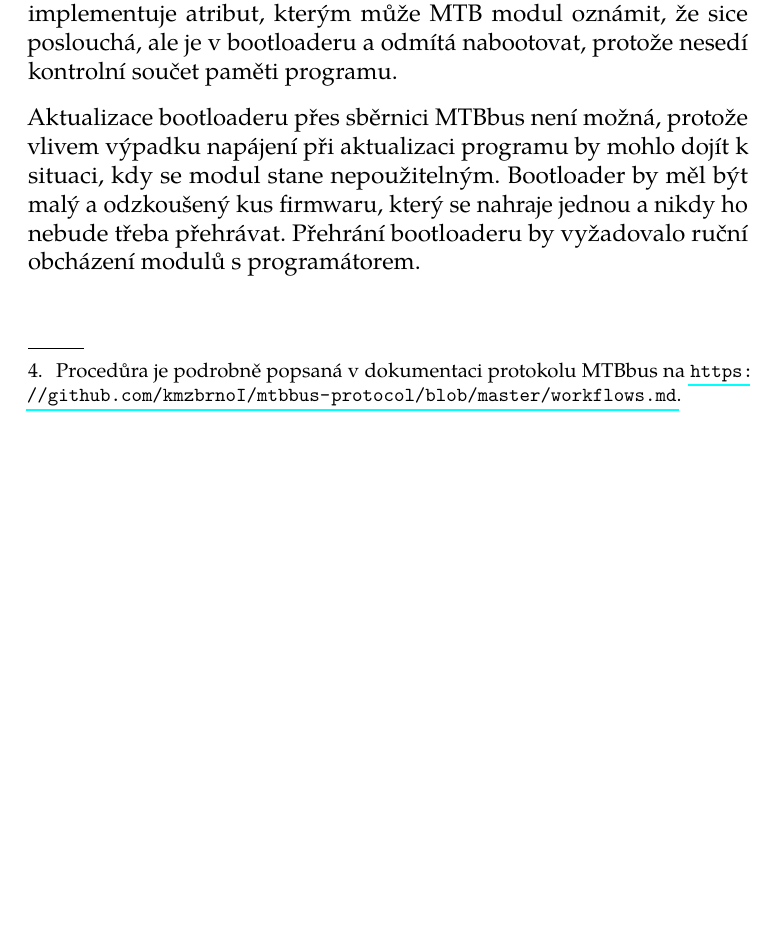
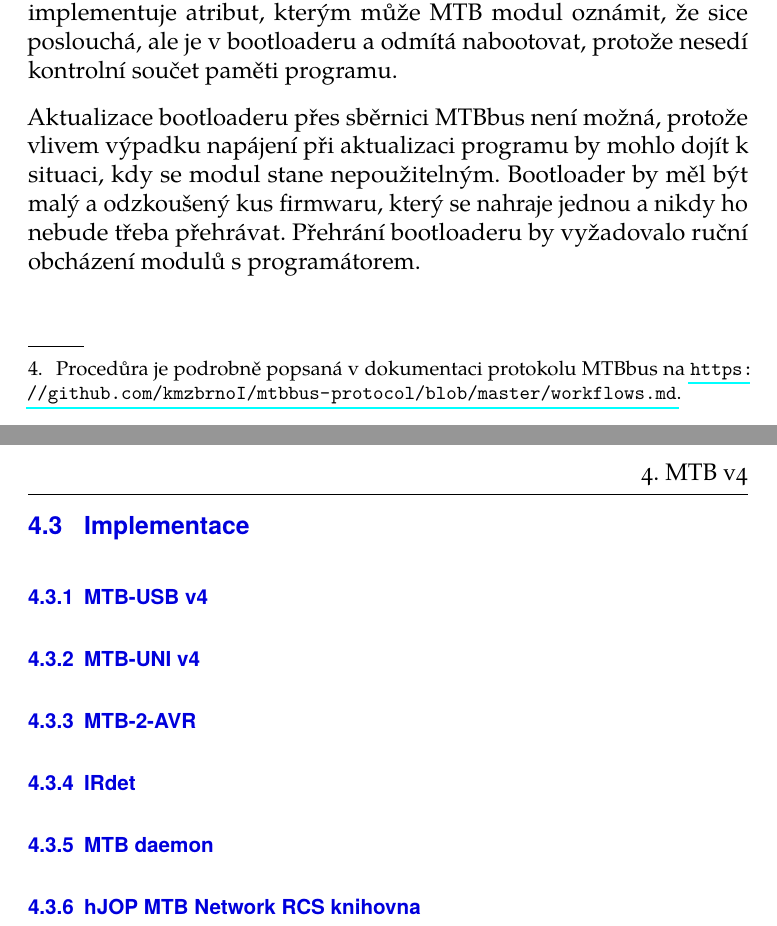
Before and after one commit to horacekj/mgrthesis, a LaTeX thesis (thesis.tex, which reads mtb-v4.tex): part of page 43 of 47 before the commit and two parts of pages 44 and 45 of 49 after it, the two joined at a grey line, cut so that both start at the same text, the shorter picture padded with empty space. Compiled offline with pdfLaTeX.

Commit message:
Add overview of implementation.

```diff
--- a/mtb-v4.tex
+++ b/mtb-v4.tex
@@ -643,3 +643,23 @@ výpadku napájení při aktualizaci programu by mohlo dojít k situaci, kdy se
 stane nepoužitelným. Bootloader by měl být malý a odzkoušený kus firmwaru, který
 se nahraje jednou a nikdy ho nebude třeba přehrávat. Přehrání bootloaderu by
 vyžadovalo ruční obcházení modulů s programátorem.
+
+
+\section{Implementace}
+
+\subsection{MTB-USB v4}
+
+
+\subsection{MTB-UNI v4}
+
+
+\subsection{MTB-2-AVR}
+
+
+\subsection{IRdet}
+
+
+\subsection{MTB daemon}
+
+
+\subsection{hJOP MTB Network RCS knihovna}
```
